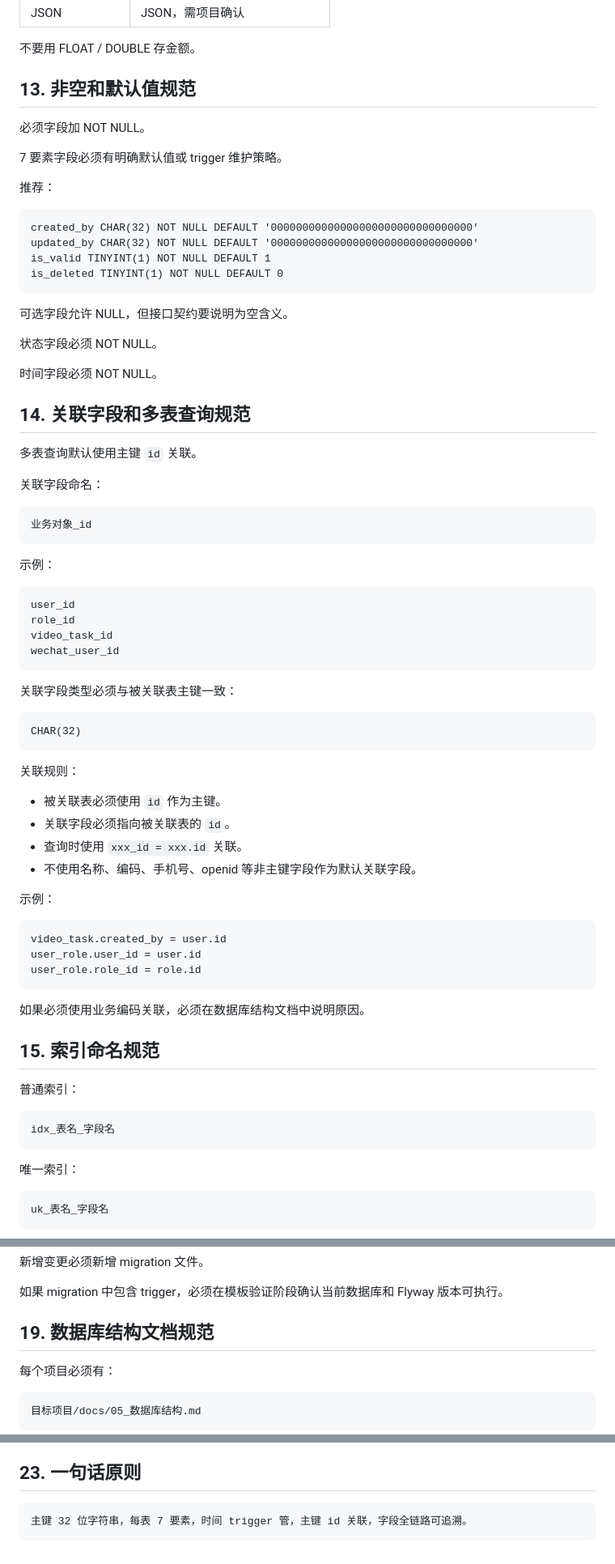
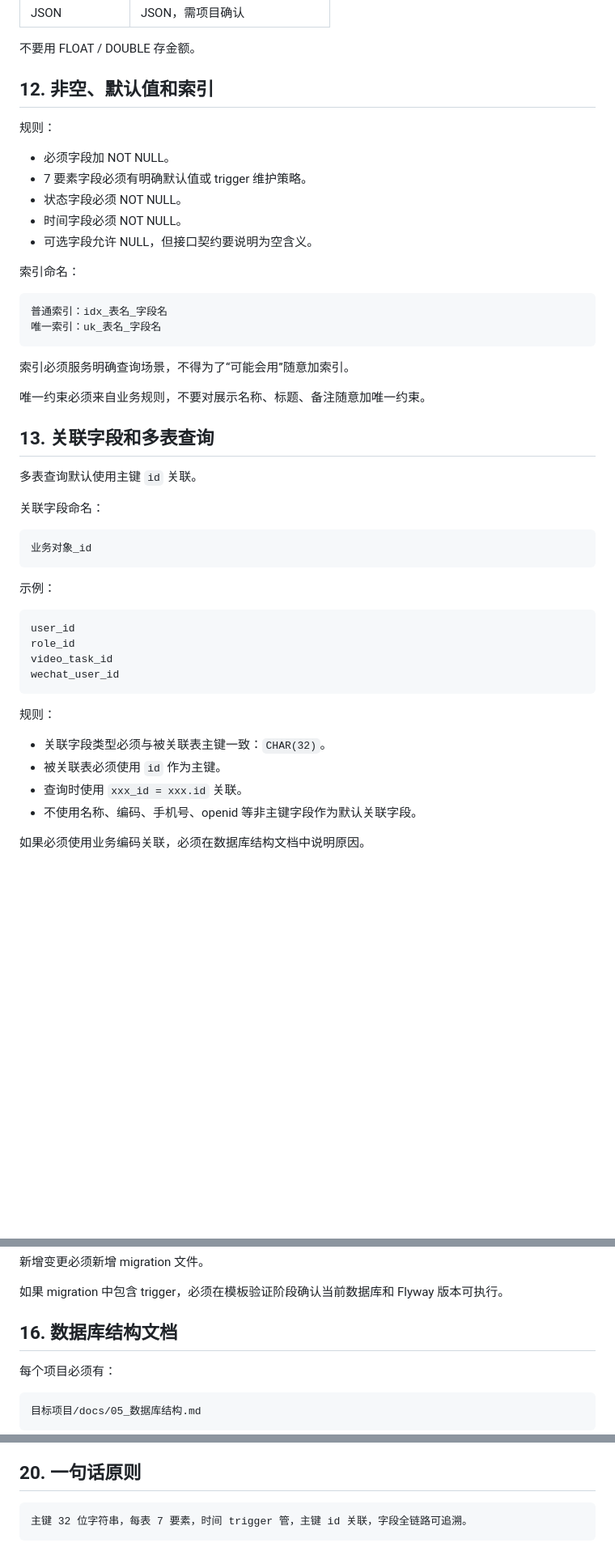
Before and after one commit to zhidao-studio/ai-product-engineering-in-action, a Markdown page: 文档/工程基线/07_数据库设计规范.md, 3 parts joined by grey strips. Shown at 81% size. GitHub-like rendering; blank space fills up the shorter version.

````diff
--- a/文档/工程基线/07_数据库设计规范.md
+++ b/文档/工程基线/07_数据库设计规范.md
@@ -308,28 +289,28 @@ Draft
 
 不要用 FLOAT / DOUBLE 存金额。
 
-## 13. 非空和默认值规范
+## 12. 非空、默认值和索引
 
-必须字段加 NOT NULL。
+规则：
 
-7 要素字段必须有明确默认值或 trigger 维护策略。
+- 必须字段加 NOT NULL。
+- 7 要素字段必须有明确默认值或 trigger 维护策略。
+- 状态字段必须 NOT NULL。
+- 时间字段必须 NOT NULL。
+- 可选字段允许 NULL，但接口契约要说明为空含义。
 
-推荐：
+索引命名：
 
 ```text
-created_by CHAR(32) NOT NULL DEFAULT '00000000000000000000000000000000'
-updated_by CHAR(32) NOT NULL DEFAULT '00000000000000000000000000000000'
-is_valid TINYINT(1) NOT NULL DEFAULT 1
-is_deleted TINYINT(1) NOT NULL DEFAULT 0
+普通索引：idx_表名_字段名
+唯一索引：uk_表名_字段名
 ```
 
-可选字段允许 NULL，但接口契约要说明为空含义。
+索引必须服务明确查询场景，不得为了“可能会用”随意加索引。
 
-状态字段必须 NOT NULL。
+唯一约束必须来自业务规则，不要对展示名称、标题、备注随意加唯一约束。
 
-时间字段必须 NOT NULL。
-
-## 14. 关联字段和多表查询规范
+## 13. 关联字段和多表查询
 
 多表查询默认使用主键 `id` 关联。
 
@@ -348,40 +329,12 @@ video_task_id
 wechat_user_id
 ```
 
-关联字段类型必须与被关联表主键一致：
+规则：
 
-```text
-CHAR(32)
-```
-
-关联规则：
-
+- 关联字段类型必须与被关联表主键一致：`CHAR(32)`。
 - 被关联表必须使用 `id` 作为主键。
-- 关联字段必须指向被关联表的 `id`。
 - 查询时使用 `xxx_id = xxx.id` 关联。
 - 不使用名称、编码、手机号、openid 等非主键字段作为默认关联字段。
 
-示例：
-
-```text
-video_task.created_by = user.id
-user_role.user_id = user.id
-user_role.role_id = role.id
-```
-
 如果必须使用业务编码关联，必须在数据库结构文档中说明原因。
 
-## 15. 索引命名规范
-
-普通索引：
-
-```text
-idx_表名_字段名
-```
-
-唯一索引：
-
-```text
-uk_表名_字段名
-```
-
@@ -450,7 +368,7 @@ V3__create_wechat_user.sql
 
 如果 migration 中包含 trigger，必须在模板验证阶段确认当前数据库和 Flyway 版本可执行。
 
-## 19. 数据库结构文档规范
+## 16. 数据库结构文档
 
 每个项目必须有：
 
@@ -538,7 +456,7 @@ AI 不得：
 - 使用名称、手机号、openid 等非主键字段作为默认表关联字段。
 - 把 Entity 直接返回给前端。
 
-## 23. 一句话原则
+## 20. 一句话原则
 
 ```text
 主键 32 位字符串，每表 7 要素，时间 trigger 管，主键 id 关联，字段全链路可追溯。
````
Also changed, not shown: other parts of 文档/工程基线/07_数据库设计规范.md (+59 -113 lines).
